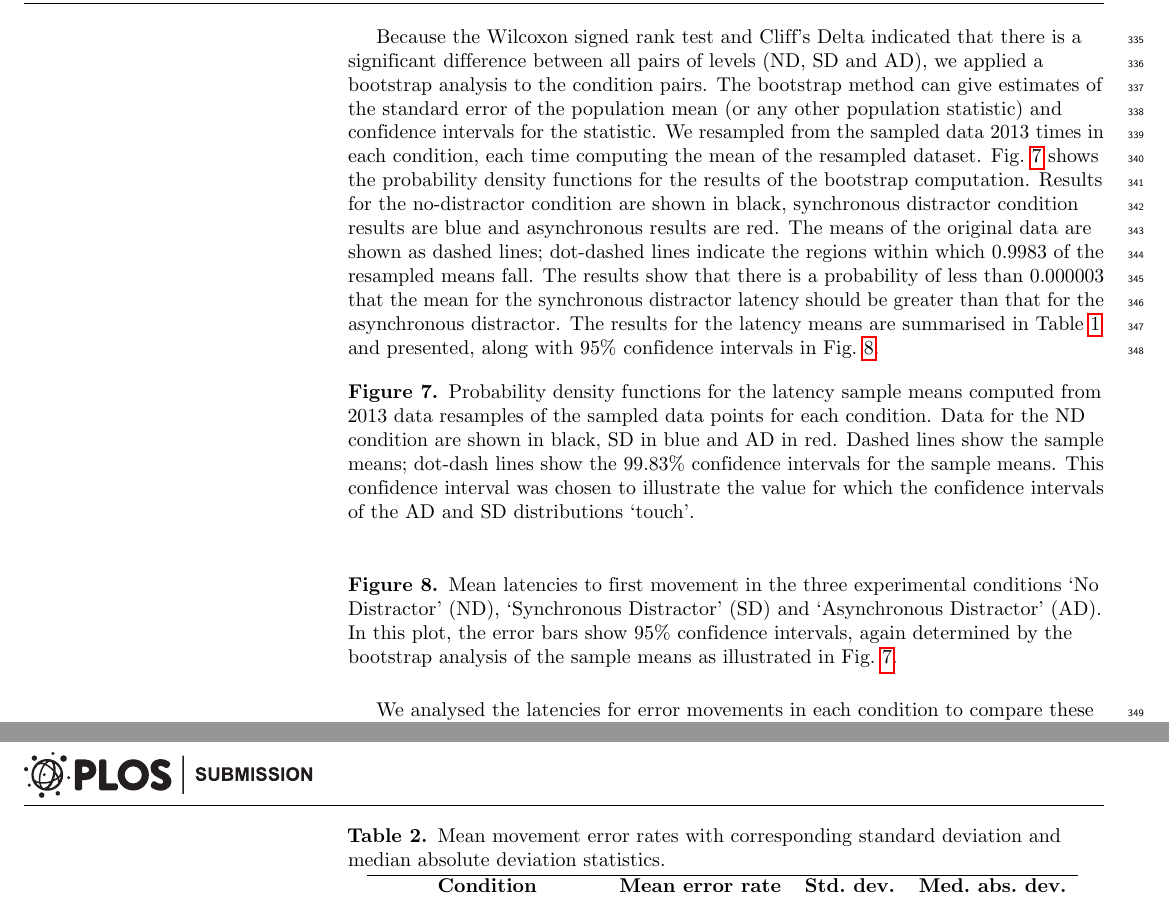
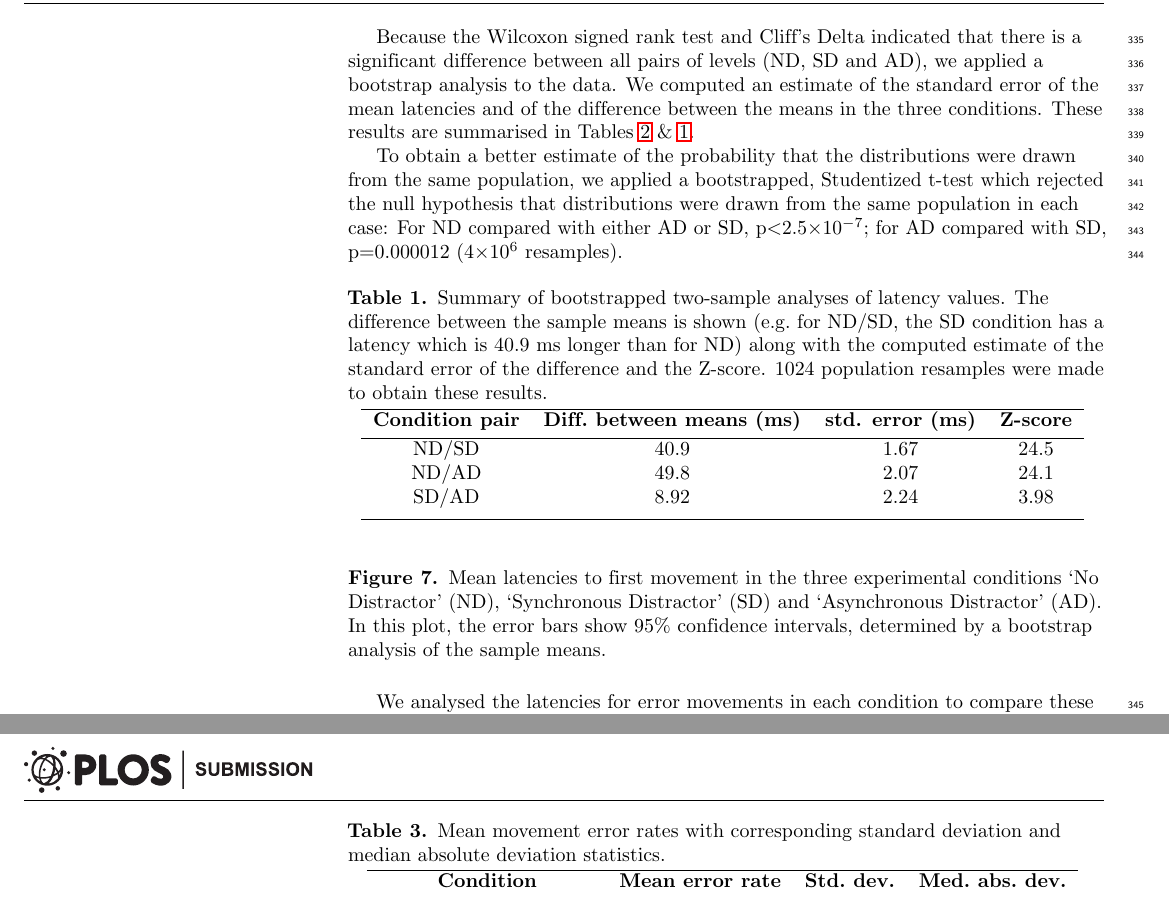
Before and after one commit to ABRG-Models/linetask2014, a LaTeX document (paper/P1_Draft.tex): two parts of pages 10 and 12 of 22, joined at a grey line, cut so that both start at the same text. Compiled offline with pdfLaTeX.

Commit message:
Adds reporting of two-sample bootstrap results.

```diff
--- a/paper/P1_Draft.tex
+++ b/paper/P1_Draft.tex
@@ -992,36 +992,37 @@ the thresholds provided in \cite{romano_appropriate_2006}.
 
 Because the Wilcoxon signed rank test and Cliff's Delta indicated that
 there is a significant difference between all pairs of levels (ND, SD
-and AD), we applied a bootstrap analysis to the condition pairs.  The
-bootstrap method can give estimates of the standard error of the
-population mean (or any other population statistic) and confidence
-intervals for the statistic. We resampled from the sampled data 2013
-times in each condition, each time computing the mean of the resampled
-dataset. Fig.~\ref{bootstrapmean} shows the probability density
-functions for the results of the bootstrap computation. Results for
-the no-distractor condition are shown in black, synchronous distractor
-condition results are blue and asynchronous results are red. The means
-of the original data are shown as dashed lines; dot-dashed lines
-indicate the regions within which 0.9983 of the resampled means
-fall. The results show that there is a probability of less than
-0.000003 that the mean for the synchronous distractor latency should
-be greater than that for the asynchronous distractor. The results for
-the latency means are summarised in Table~\ref{table:latencies} and
-presented, along with 95\% confidence intervals in Fig.~\ref{meanmad}.
-
-\begin{figure}[htb!]
-\centering
-%\includegraphics[width=0.7\textwidth]{./figures/Fig7.tiff}
-\caption[Bootstrapped PDFS] {Probability density functions for the
-  latency sample means computed from 2013 data resamples of the
-  sampled data points for each condition. Data for the ND condition
-  are shown in black, SD in blue and AD in red. Dashed lines show the
-  sample means; dot-dash lines show the 99.83\% confidence intervals
-  for the sample means. This confidence interval was
-  chosen to illustrate the value for which the confidence intervals of
-  the AD and SD distributions `touch'.}
-\label{bootstrapmean}
-\end{figure}
+and AD), we applied a bootstrap analysis to the data. We computed an
+estimate of the standard error of the mean latencies and of the
+difference between the means in the three conditions. These results
+are summarised in Tables~\ref{table:latencies} \&
+\ref{table:twosample}.
+
+To obtain a better estimate of the probability that the distributions
+were drawn from the same population, we applied a bootstrapped,
+Studentized t-test which rejected the null hypothesis that
+distributions were drawn from the same population in each case: For ND
+compared with either AD or SD, p\textless2.5$\times$10$^{-7}$; for AD
+compared with SD, p=0.000012 (4$\times$10$^{6}$ resamples).
+
+\begin{table}[ht]
+\caption{Summary of bootstrapped two-sample analyses of latency
+  values. The difference between the sample means is shown (e.g.~for
+  ND/SD, the SD condition has a latency which is 40.9 ms longer than
+  for ND) along with the computed estimate of the standard error of
+  the difference and the Z-score. 1024 population resamples were made
+  to obtain these results.}  \centering
+\begin{tabular}{c c c c}
+\hline
+\textbf{Condition pair} & \textbf{Diff.~between means (ms)} & \textbf{std. error (ms)} & \textbf{Z-score}  \\ [0.5ex]
+\hline
+ND/SD & 40.9 & 1.67 & 24.5 \\
+ND/AD & 49.8 & 2.07 & 24.1 \\
+SD/AD & 8.92 & 2.24 & 3.98 \\ [1ex]
+\hline
+\end{tabular}
+\label{table:twosample}
+\end{table}
 
 % Add figure of mean latency times with error bars here. Using the 95%
 % confidence intervals for the error bars.
@@ -1031,9 +1032,8 @@ presented, along with 95\% confidence intervals in Fig.~\ref{meanmad}.
 \caption[Mean latencies] {Mean latencies to first movement in the
   three experimental conditions `No Distractor' (ND), `Synchronous
   Distractor' (SD) and `Asynchronous Distractor' (AD). In this plot,
-  the error bars show 95\% confidence intervals, again determined by
-  the bootstrap analysis of the sample means as illustrated in
-  Fig.~\ref{bootstrapmean}.}
+  the error bars show 95\% confidence intervals, determined by
+  a bootstrap analysis of the sample means.}
 \label{meanmad}
 \end{figure}
 %% This plot generated in Bootstrap_all.r
```
Also changed, not shown: paper/P1_Draft.tex (2 more changed lines).
